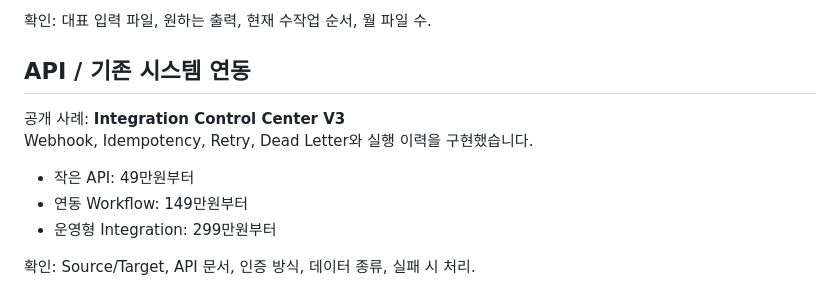
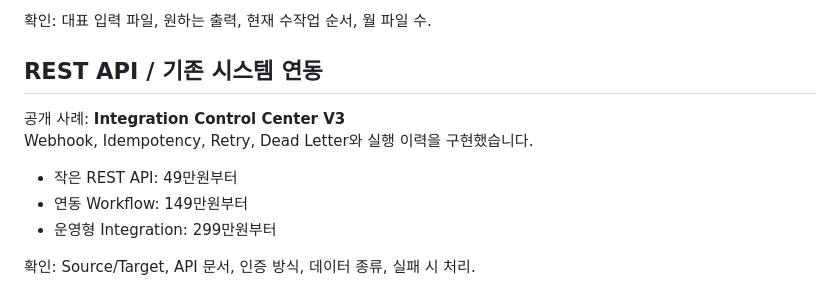
Before and after one commit to Kzone87/portfolio, a Markdown page: sales/SOOMGO-QUOTES.md, the part around the change. Drawn GitHub-style.

Commit message:
Clarify REST API positioning in Soomgo quote templates

```diff
--- a/sales/SOOMGO-QUOTES.md
+++ b/sales/SOOMGO-QUOTES.md
@@ -28,12 +28,12 @@
 
 확인: 대표 입력 파일, 원하는 출력, 현재 수작업 순서, 월 파일 수.
 
-## API / 기존 시스템 연동
+## REST API / 기존 시스템 연동
 
 공개 사례: **Integration Control Center V3**
 Webhook, Idempotency, Retry, Dead Letter와 실행 이력을 구현했습니다.
 
-- 작은 API: 49만원부터
+- 작은 REST API: 49만원부터
 - 연동 Workflow: 149만원부터
 - 운영형 Integration: 299만원부터
 
```
